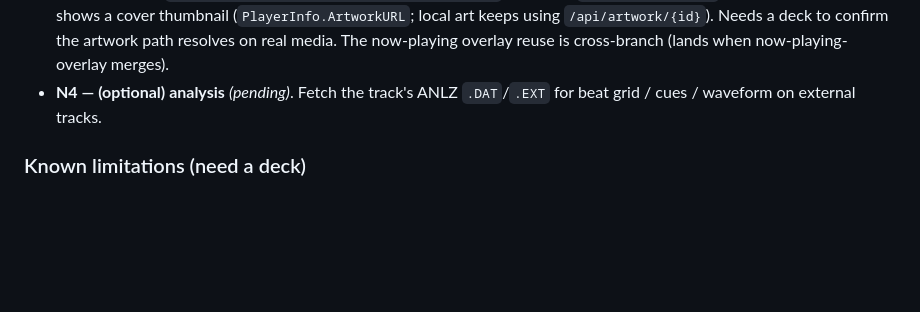
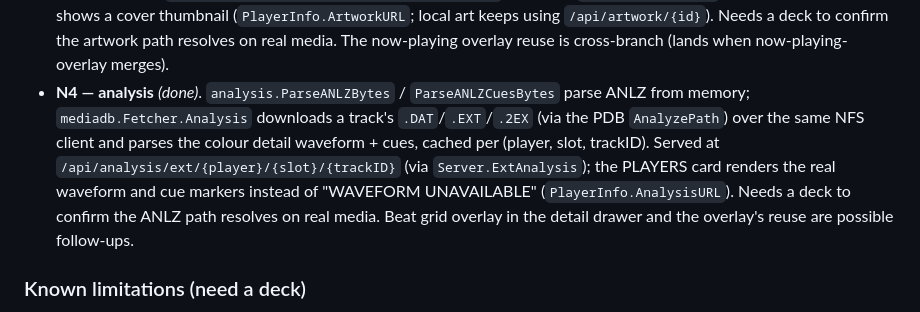
Before and after one commit to vynulldev/vynull, a Markdown page: docs/design/external-metadata.md, the part around the change. Drawn GitHub-style; blank space fills up the shorter version.

Commit message:
docs: mark external-track analysis (N4) done
Update the design doc phase, the README feature bullet (waveform +
cues now show for external tracks), and add the
/api/analysis/ext/{player}/{slot}/{trackID} endpoint reference.

```diff
--- a/docs/design/external-metadata.md
+++ b/docs/design/external-metadata.md
@@ -84,8 +84,15 @@ framing is familiar — but the client handshake and menu-render flow are new.
   (`PlayerInfo.ArtworkURL`; local art keeps using `/api/artwork/{id}`). Needs a
   deck to confirm the artwork path resolves on real media. The now-playing
   overlay reuse is cross-branch (lands when now-playing-overlay merges).
-- **N4 — (optional) analysis** *(pending)*. Fetch the track's ANLZ `.DAT`/`.EXT`
-  for beat grid / cues / waveform on external tracks.
+- **N4 — analysis** *(done)*. `analysis.ParseANLZBytes` / `ParseANLZCuesBytes`
+  parse ANLZ from memory; `mediadb.Fetcher.Analysis` downloads a track's
+  `.DAT`/`.EXT`/`.2EX` (via the PDB `AnalyzePath`) over the same NFS client and
+  parses the colour detail waveform + cues, cached per (player, slot, trackID).
+  Served at `/api/analysis/ext/{player}/{slot}/{trackID}` (via `Server.ExtAnalysis`);
+  the PLAYERS card renders the real waveform and cue markers instead of
+  "WAVEFORM UNAVAILABLE" (`PlayerInfo.AnalysisURL`). Needs a deck to confirm the
+  ANLZ path resolves on real media. Beat grid overlay in the detail drawer and
+  the overlay's reuse are possible follow-ups.
 
 ### Known limitations (need a deck)
 
```
Also changed, not shown: README.md (+8 -1 lines).
